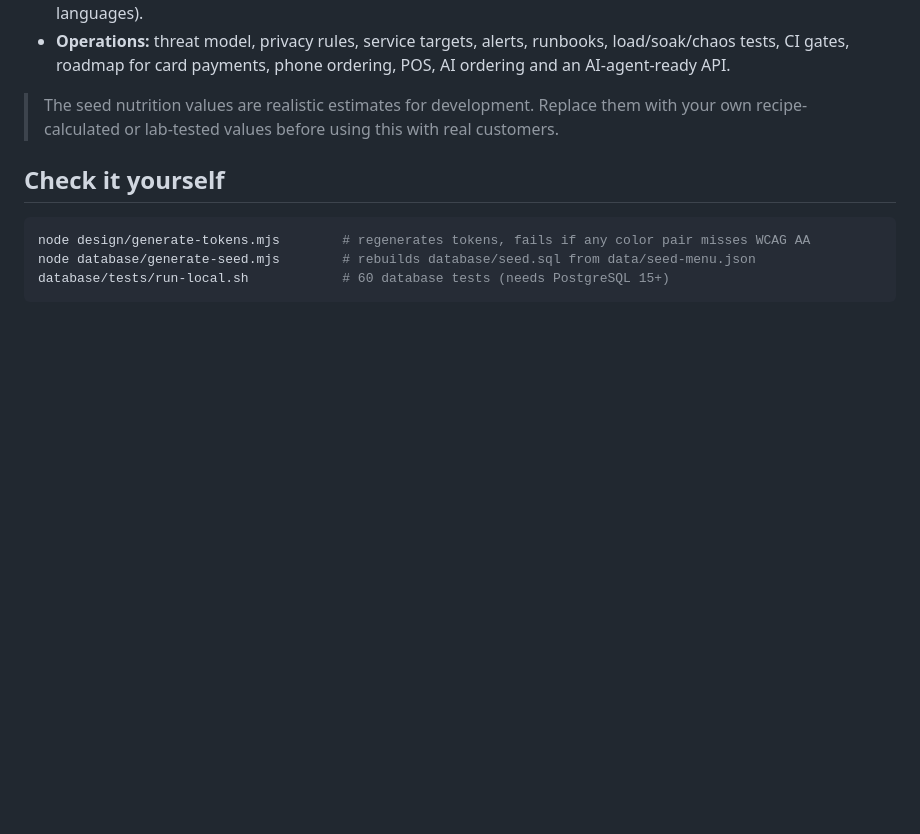
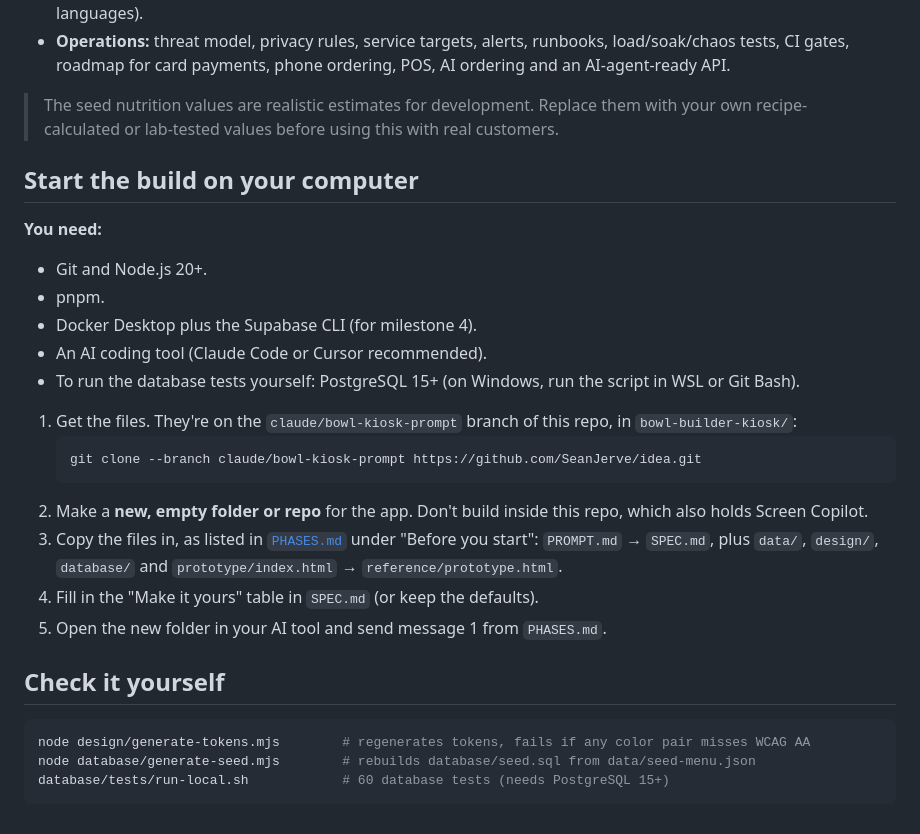
Before and after one commit to SeanJerve/idea, a Markdown page: bowl-builder-kiosk/README.md, the part around the change. Rendered like a GitHub page; blank space fills up the shorter version.

Commit message:
Pin the compiled menu format and add local start steps
The spec now states that the menu kiosks load has the same shape as
data/seed-menu.json and validates against its schema, which is what
the seeded database already stores as version 1. The README lists the
prerequisites and steps to start the build on a local machine.

Co-Authored-By: Claude Opus 5.5 <noreply@anthropic.com>
Claude-Session: https://claude.ai/code/session_01FdBNiSfPnJx6ARLg5TkDjy

````diff
--- a/bowl-builder-kiosk/README.md
+++ b/bowl-builder-kiosk/README.md
@@ -43,6 +43,24 @@ This folder holds a complete, research-backed build spec (v3) plus the parts a s
 
 > The seed nutrition values are realistic estimates for development. Replace them with your own recipe-calculated or lab-tested values before using this with real customers.
 
+## Start the build on your computer
+
+**You need:**
+- Git and Node.js 20+.
+- pnpm.
+- Docker Desktop plus the Supabase CLI (for milestone 4).
+- An AI coding tool (Claude Code or Cursor recommended).
+- To run the database tests yourself: PostgreSQL 15+ (on Windows, run the script in WSL or Git Bash).
+
+1. Get the files. They're on the `claude/bowl-kiosk-prompt` branch of this repo, in `bowl-builder-kiosk/`:
+   ```bash
+   git clone --branch claude/bowl-kiosk-prompt https://github.com/SeanJerve/idea.git
+   ```
+2. Make a **new, empty folder or repo** for the app. Don't build inside this repo, which also holds Screen Copilot.
+3. Copy the files in, as listed in [`PHASES.md`](PHASES.md) under "Before you start": `PROMPT.md` → `SPEC.md`, plus `data/`, `design/`, `database/` and `prototype/index.html` → `reference/prototype.html`.
+4. Fill in the "Make it yours" table in `SPEC.md` (or keep the defaults).
+5. Open the new folder in your AI tool and send message 1 from `PHASES.md`.
+
 ## Check it yourself
 
 ```bash
````
Also changed, not shown: bowl-builder-kiosk/PROMPT.md (+2 -2 lines).
